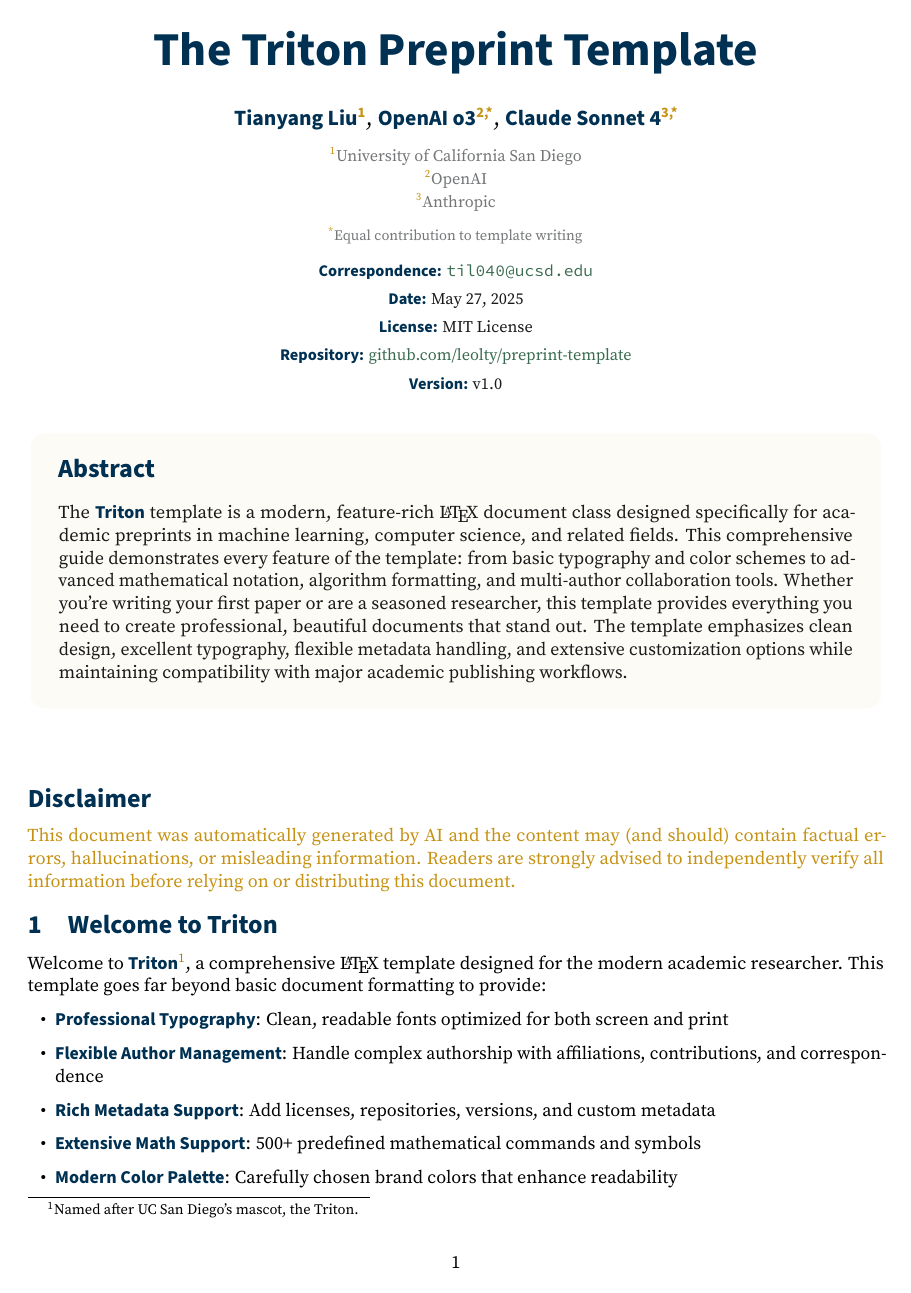
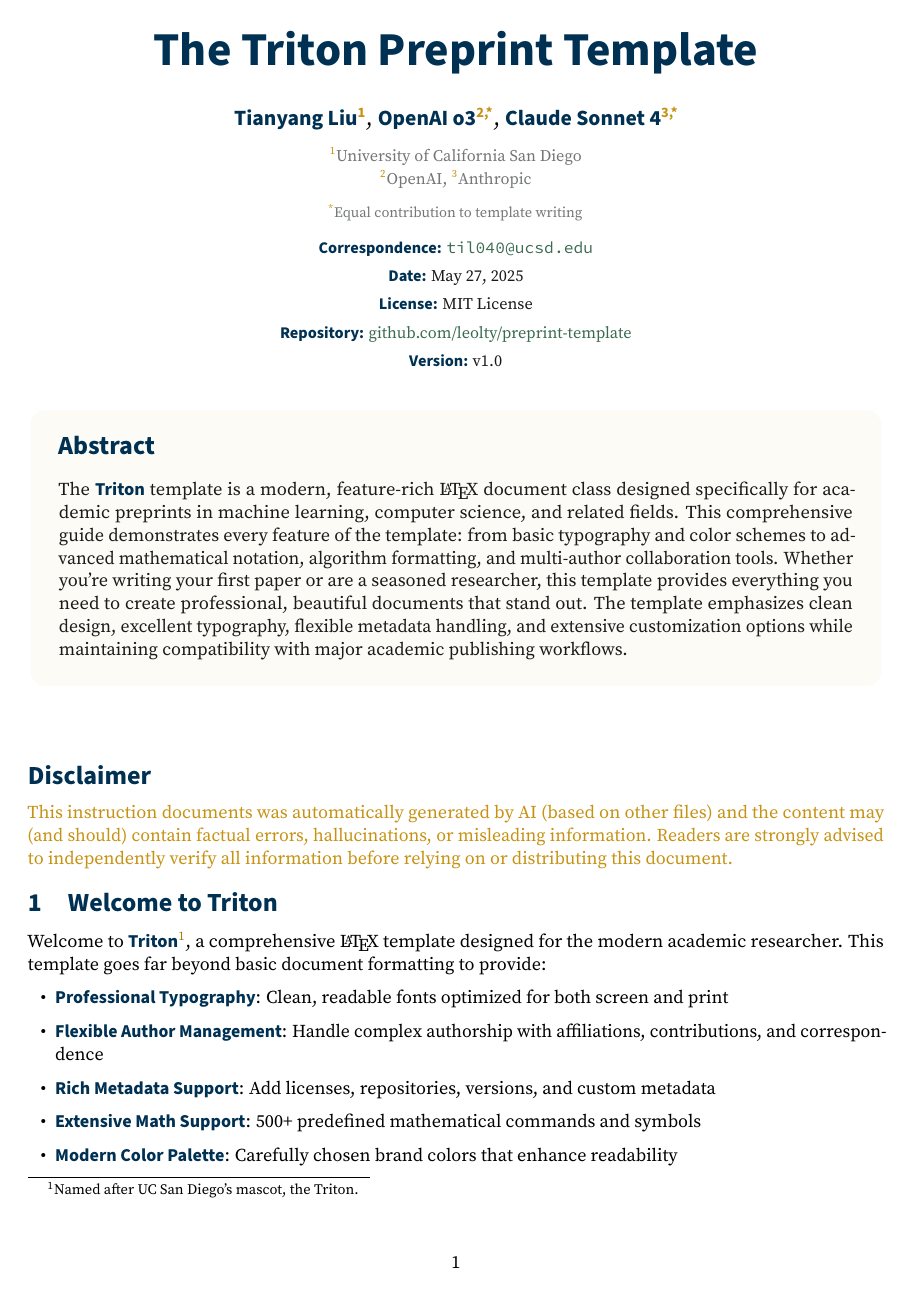
Before and after one commit to Leolty/preprint-template, a LaTeX document (paper.tex, which reads triton.cls): page 1 of 11. Compiled offline with pdfLaTeX.

Commit message:
📝 Refine author and affiliation formatting in paper template for improved clarity and consistency. Updated disclaimer text for better context regarding AI-generated content.

```diff
--- a/paper.tex
+++ b/paper.tex
@@ -44,12 +44,16 @@
 
 % Authors with affiliations and contributions
 \author[1]{Tianyang Liu}
+\authorsep{,}
 \author[2,*]{OpenAI o3}
+\authorsep{,}
 \author[3,*]{Claude Sonnet 4}
 
 % Institution affiliations
 \affiliation[1]{University of California San Diego}
+\affiliationsep{\\}
 \affiliation[2]{OpenAI}
+\affiliationsep{,}
 \affiliation[3]{Anthropic}
 
 % Contribution explanations
@@ -83,7 +89,7 @@
 
 \section*{Disclaimer}
 
-\textcolor{ucsdgold}{This document was automatically generated by AI and the content may (and should) contain factual errors, hallucinations, or misleading information. Readers are strongly advised to independently verify all information before relying on or distributing this document.}
+\textcolor{ucsdgold}{This instruction documents was automatically generated by AI (based on other files) and the content may (and should) contain factual errors, hallucinations, or misleading information. Readers are strongly advised to independently verify all information before relying on or distributing this document.}
 
 \section{Welcome to Triton}
 
--- a/triton.cls
+++ b/triton.cls
@@ -117,15 +117,21 @@
 
 % --- Author Information ---
 \newcommand\authorlist{}
-\newcommand\authorformat[2][]{{\sffamily\bfseries\color{ucsdnavy} #2%
-  \ifx&#1&\else\textsuperscript{\color{ucsdgold}#1}\fi}}
-\renewcommand\author[2][]{\addtolist[#1]{#2}{\authorlist}{\authorformat}{, }}
+\newcommand\authorformat[2][]{{\sffamily\bfseries\color{ucsdnavy}#2\ifx&#1&\else\textsuperscript{\color{ucsdgold}#1}\fi}}
+\renewcommand\author[2][]{\addtolist[#1]{#2}{\authorlist}{\authorformat}{ }}
+
+% Command to add manual separators
+\newcommand\separatorformat[2][]{#2}
+\newcommand\authorsep[1]{\addtolist{#1}{\authorlist}{\separatorformat}{}}
 
 % --- Affiliation Information ---
 \newcommand\affiliationlist{}
-\newcommand\affiliationformat[2][]{{\small\color{ucsdgray}%
-  \ifx&#1&\else\textsuperscript{\color{ucsdgold}#1}\fi #2}}
-\newcommand\affiliation[2][]{\addtolist[#1]{#2}{\affiliationlist}{\affiliationformat}{\\}}
+\newcommand\affiliationformat[2][]{{\small\color{ucsdgray}\ifx&#1&\else\textsuperscript{\color{ucsdgold}#1}\fi#2}}
+\newcommand\affiliation[2][]{\addtolist[#1]{#2}{\affiliationlist}{\affiliationformat}{ }}
+
+% Command to add manual separators for affiliations (matches affiliation style)
+\newcommand\affiliationseparatorformat[2][]{{\small\color{ucsdgray}#2}}
+\newcommand\affiliationsep[1]{\addtolist{#1}{\affiliationlist}{\affiliationseparatorformat}{}}
 
 % --- Contribution Notes ---
 \newcommand\contributionlist{}
```
Also changed, not shown: paper.tex (4 more changed lines).
